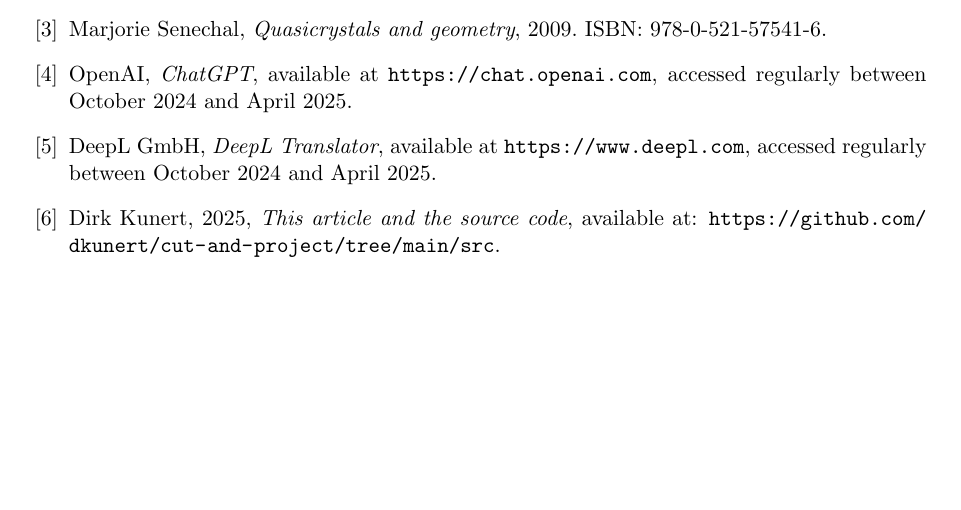
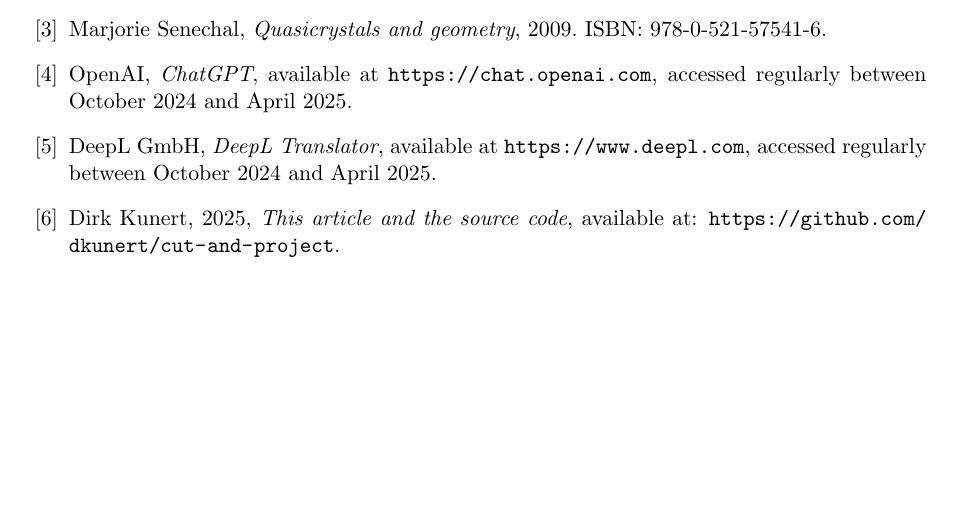
Before and after one commit to dkunert/cut-and-project, a LaTeX paper (LaTeX/Quasi.tex): part of page 5 of 5, cut so that both start at the same text. Compiled offline with pdfLaTeX.

Commit message:
Correction of the github link

```diff
--- a/LaTeX/Quasi.tex
+++ b/LaTeX/Quasi.tex
@@ -337,7 +337,7 @@
 \bibitem{Kunert2025}
 Dirk Kunert, 2025,
 \emph{This article and the source code},
-available at: \url{https://github.com/dkunert/cut-and-project/tree/main/src}.
+available at: \url{https://github.com/dkunert/cut-and-project}.
 
 \end{thebibliography}
 
```
Also changed, not shown: LaTeX/Quasi.pdf.
